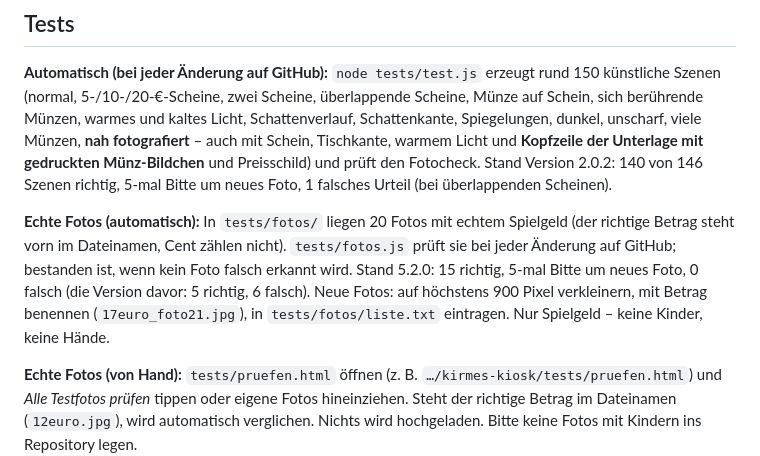
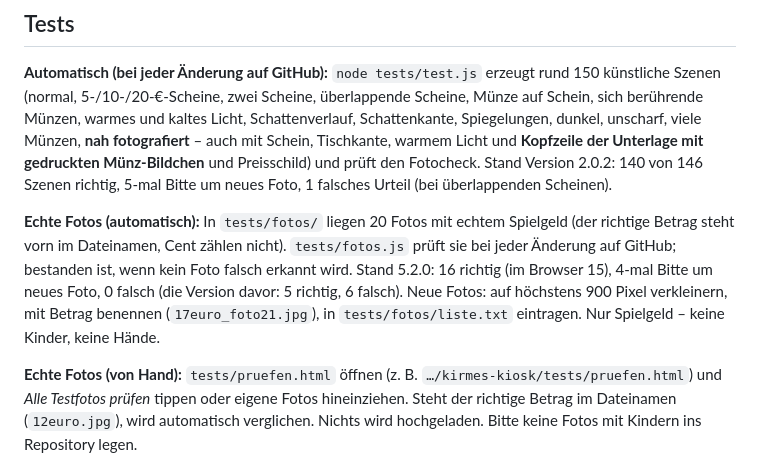
Before and after one commit to Walteroelf/kirmes-kiosk, a Markdown page: README.md, the part around the change. GitHub-like rendering.

Commit message:
README: Ergebnis der Testfotos auf GitHub
Co-Authored-By: Claude Opus 5.5 <noreply@anthropic.com>

```diff
--- a/README.md
+++ b/README.md
@@ -192,7 +192,7 @@ GitHub Pages ist der Webhoster: Beim Aufruf verarbeitet GitHub wie jeder Webserv
 
 **Automatisch (bei jeder Änderung auf GitHub):** `node tests/test.js` erzeugt rund 150 künstliche Szenen (normal, 5-/10-/20-€-Scheine, zwei Scheine, überlappende Scheine, Münze auf Schein, sich berührende Münzen, warmes und kaltes Licht, Schattenverlauf, Schattenkante, Spiegelungen, dunkel, unscharf, viele Münzen, **nah fotografiert** – auch mit Schein, Tischkante, warmem Licht und **Kopfzeile der Unterlage mit gedruckten Münz-Bildchen** und Preisschild) und prüft den Fotocheck. Stand Version 2.0.2: 140 von 146 Szenen richtig, 5-mal Bitte um neues Foto, 1 falsches Urteil (bei überlappenden Scheinen).
 
-**Echte Fotos (automatisch):** In `tests/fotos/` liegen 20 Fotos mit echtem Spielgeld (der richtige Betrag steht vorn im Dateinamen, Cent zählen nicht). `tests/fotos.js` prüft sie bei jeder Änderung auf GitHub; bestanden ist, wenn kein Foto falsch erkannt wird. Stand 5.2.0: 15 richtig, 5-mal Bitte um neues Foto, 0 falsch (die Version davor: 5 richtig, 6 falsch). Neue Fotos: auf höchstens 900 Pixel verkleinern, mit Betrag benennen (`17euro_foto21.jpg`), in `tests/fotos/liste.txt` eintragen. Nur Spielgeld – keine Kinder, keine Hände.
+**Echte Fotos (automatisch):** In `tests/fotos/` liegen 20 Fotos mit echtem Spielgeld (der richtige Betrag steht vorn im Dateinamen, Cent zählen nicht). `tests/fotos.js` prüft sie bei jeder Änderung auf GitHub; bestanden ist, wenn kein Foto falsch erkannt wird. Stand 5.2.0: 16 richtig (im Browser 15), 4-mal Bitte um neues Foto, 0 falsch (die Version davor: 5 richtig, 6 falsch). Neue Fotos: auf höchstens 900 Pixel verkleinern, mit Betrag benennen (`17euro_foto21.jpg`), in `tests/fotos/liste.txt` eintragen. Nur Spielgeld – keine Kinder, keine Hände.
 
 **Echte Fotos (von Hand):** `tests/pruefen.html` öffnen (z. B. `…/kirmes-kiosk/tests/pruefen.html`) und *Alle Testfotos prüfen* tippen oder eigene Fotos hineinziehen. Steht der richtige Betrag im Dateinamen (`12euro.jpg`), wird automatisch verglichen. Nichts wird hochgeladen. Bitte keine Fotos mit Kindern ins Repository legen.
 
```
